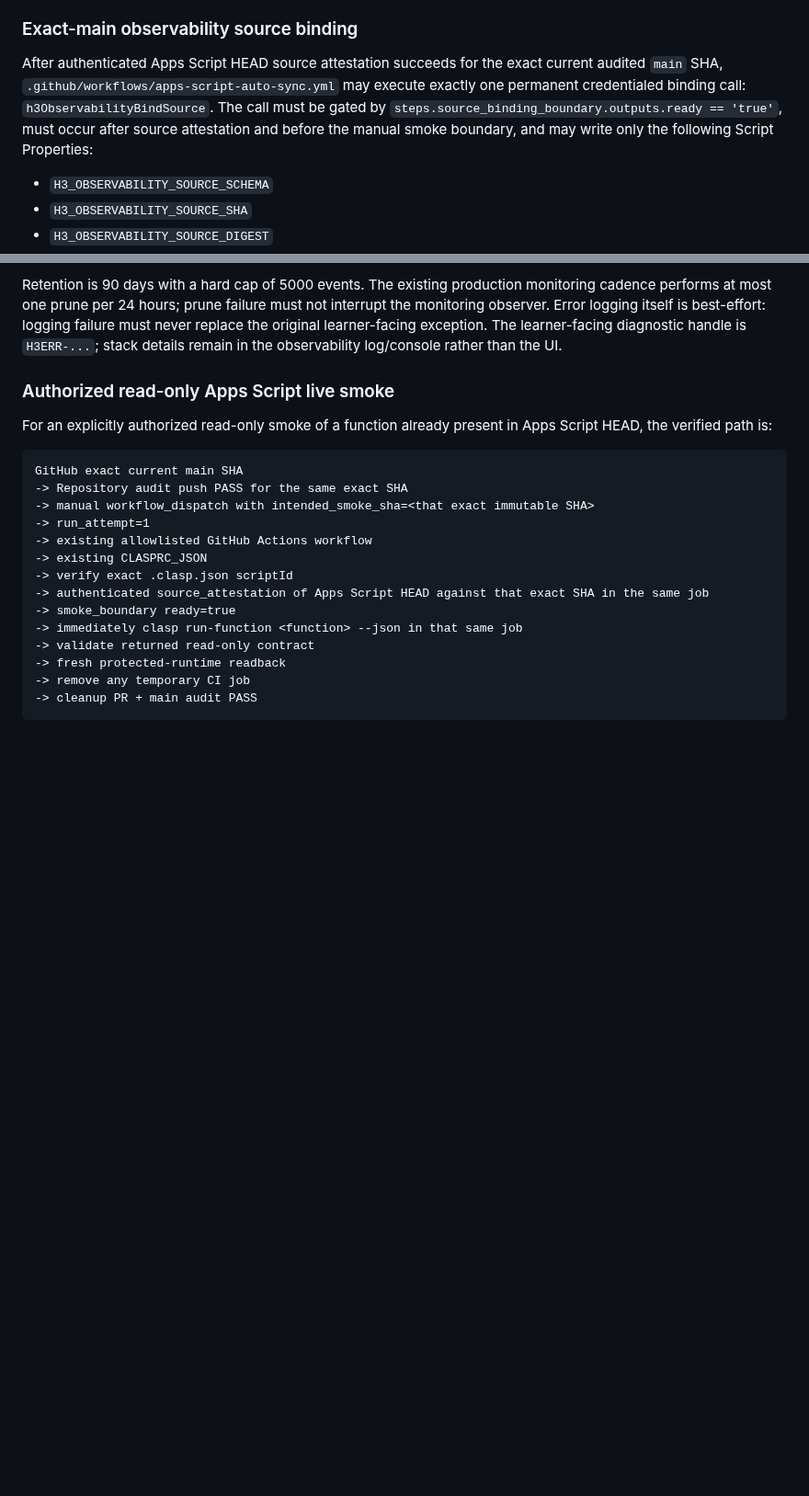
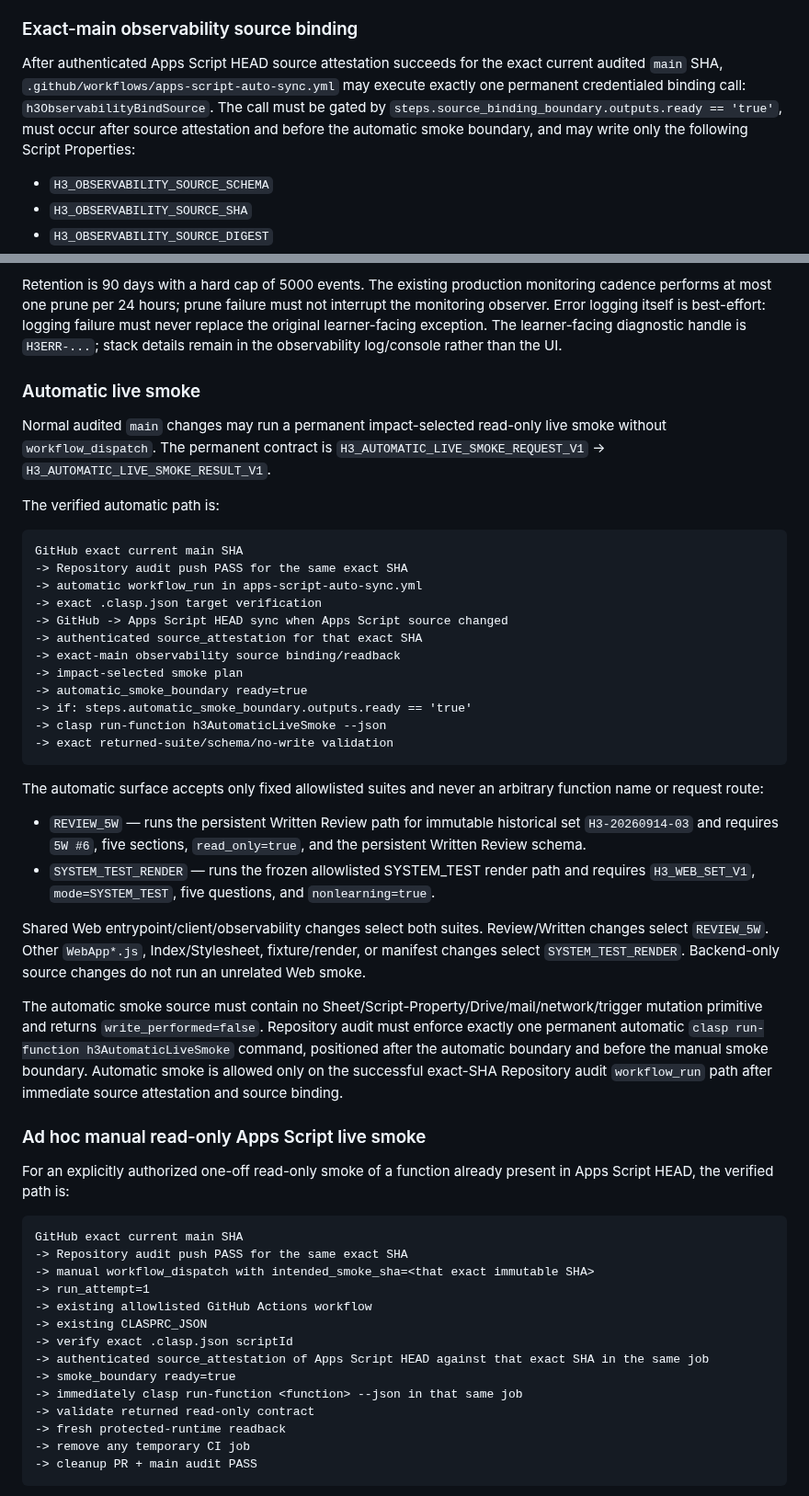
Before and after one commit to bsi-fujimoto-akinari/hangul_azure_tts, a Markdown page: OPERATIONS.md, 2 parts joined by grey strips. Shown at 92% size. Rendered like a GitHub page; blank space fills up the shorter version.

Commit message:
OBS-2: document automatic and ad hoc live smoke paths

````diff
--- a/OPERATIONS.md
+++ b/OPERATIONS.md
@@ -35,7 +35,7 @@ This workflow changes neither versioned `/exec` deployments, Drive assets, Azure
 
 ### Exact-main observability source binding
 
-After authenticated Apps Script HEAD source attestation succeeds for the exact current audited `main` SHA, `.github/workflows/apps-script-auto-sync.yml` may execute exactly one permanent credentialed binding call: `h3ObservabilityBindSource`. The call must be gated by `steps.source_binding_boundary.outputs.ready == 'true'`, must occur after source attestation and before the manual smoke boundary, and may write only the following Script Properties:
+After authenticated Apps Script HEAD source attestation succeeds for the exact current audited `main` SHA, `.github/workflows/apps-script-auto-sync.yml` may execute exactly one permanent credentialed binding call: `h3ObservabilityBindSource`. The call must be gated by `steps.source_binding_boundary.outputs.ready == 'true'`, must occur after source attestation and before the automatic smoke boundary, and may write only the following Script Properties:
 
 - `H3_OBSERVABILITY_SOURCE_SCHEMA`
 - `H3_OBSERVABILITY_SOURCE_SHA`
@@ -51,9 +51,39 @@ The runtime error contract is `H3_WEB_RUNTIME_ERROR_V1`, stored append-only in t
 
 Retention is 90 days with a hard cap of 5000 events. The existing production monitoring cadence performs at most one prune per 24 hours; prune failure must not interrupt the monitoring observer. Error logging itself is best-effort: logging failure must never replace the original learner-facing exception. The learner-facing diagnostic handle is `H3ERR-...`; stack details remain in the observability log/console rather than the UI.
 
-### Authorized read-only Apps Script live smoke
+### Automatic live smoke
 
-For an explicitly authorized read-only smoke of a function already present in Apps Script HEAD, the verified path is:
+Normal audited `main` changes may run a permanent impact-selected read-only live smoke without `workflow_dispatch`. The permanent contract is `H3_AUTOMATIC_LIVE_SMOKE_REQUEST_V1` -> `H3_AUTOMATIC_LIVE_SMOKE_RESULT_V1`.
+
+The verified automatic path is:
+
+```text
+GitHub exact current main SHA
+-> Repository audit push PASS for the same exact SHA
+-> automatic workflow_run in apps-script-auto-sync.yml
+-> exact .clasp.json target verification
+-> GitHub -> Apps Script HEAD sync when Apps Script source changed
+-> authenticated source_attestation for that exact SHA
+-> exact-main observability source binding/readback
+-> impact-selected smoke plan
+-> automatic_smoke_boundary ready=true
+-> if: steps.automatic_smoke_boundary.outputs.ready == 'true'
+-> clasp run-function h3AutomaticLiveSmoke --json
+-> exact returned-suite/schema/no-write validation
+```
+
+The automatic surface accepts only fixed allowlisted suites and never an arbitrary function name or request route:
+
+- `REVIEW_5W` — runs the persistent Written Review path for immutable historical set `H3-20260914-03` and requires `5W #6`, five sections, `read_only=true`, and the persistent Written Review schema.
+- `SYSTEM_TEST_RENDER` — runs the frozen allowlisted SYSTEM_TEST render path and requires `H3_WEB_SET_V1`, `mode=SYSTEM_TEST`, five questions, and `nonlearning=true`.
+
+Shared Web entrypoint/client/observability changes select both suites. Review/Written changes select `REVIEW_5W`. Other `WebApp*.js`, Index/Stylesheet, fixture/render, or manifest changes select `SYSTEM_TEST_RENDER`. Backend-only source changes do not run an unrelated Web smoke.
+
+The automatic smoke source must contain no Sheet/Script-Property/Drive/mail/network/trigger mutation primitive and returns `write_performed=false`. Repository audit must enforce exactly one permanent automatic `clasp run-function h3AutomaticLiveSmoke` command, positioned after the automatic boundary and before the manual smoke boundary. Automatic smoke is allowed only on the successful exact-SHA Repository audit `workflow_run` path after immediate source attestation and source binding.
+
+### Ad hoc manual read-only Apps Script live smoke
+
+For an explicitly authorized one-off read-only smoke of a function already present in Apps Script HEAD, the verified path is:
 
 ```text
 GitHub exact current main SHA
````
